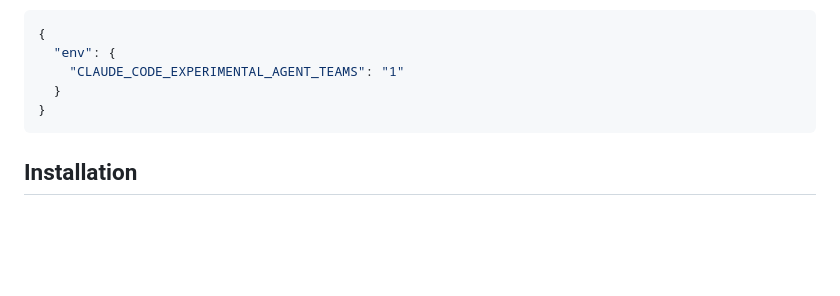
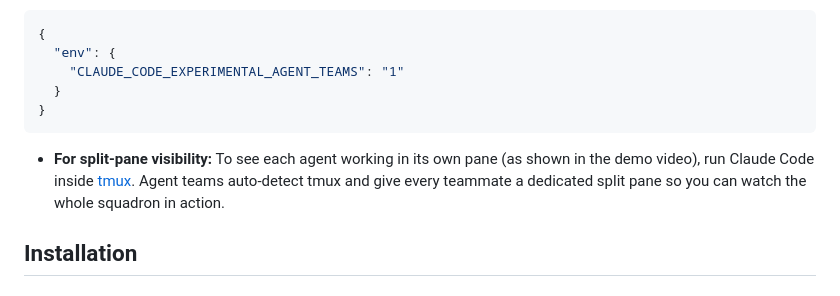
Before and after one commit to jmoore2333/nelson, a Markdown page: README.md, the part around the change. Rendered like a GitHub page; blank space fills up the shorter version.

Commit message:
Note about using tmux

````diff
--- a/README.md
+++ b/README.md
@@ -39,6 +39,8 @@ Nelson gives Claude a six-step operational framework for tackling complex missio
   }
 }
 ```
+
+- **For split-pane visibility:** To see each agent working in its own pane (as shown in the demo video), run Claude Code inside [tmux](https://github.com/tmux/tmux/wiki). Agent teams auto-detect tmux and give every teammate a dedicated split pane so you can watch the whole squadron in action.
 
 ## Installation
 
````
